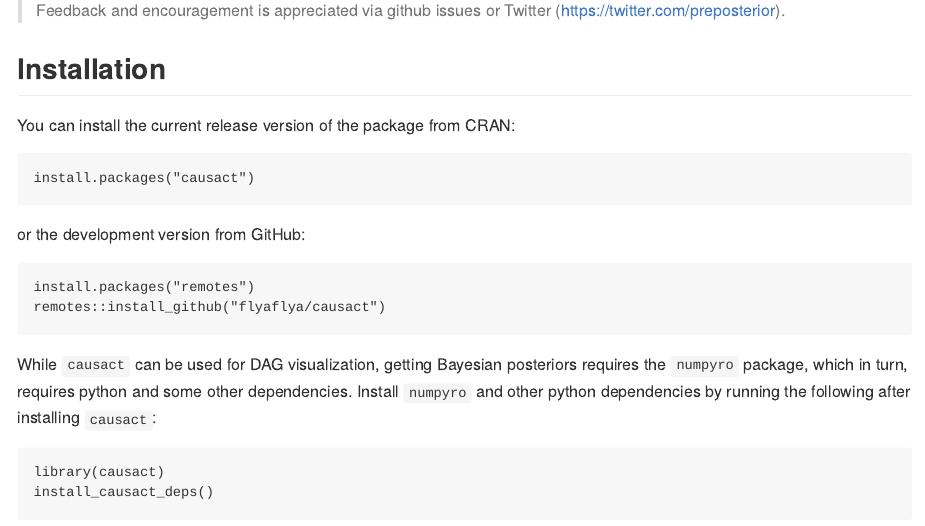
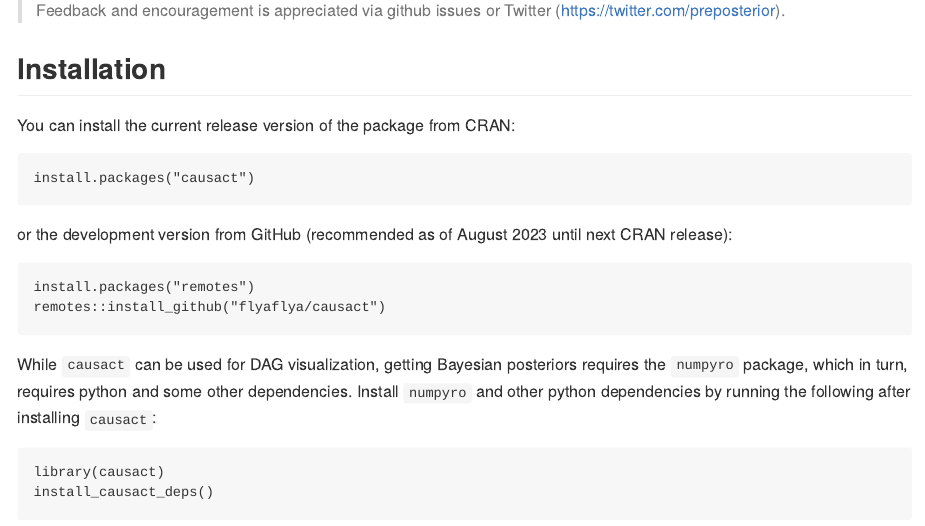
Before and after one commit to flyaflya/causact, an R Markdown document (README.Rmd): the page in a window 1100 px wide, from 480 px down. The pictures show the output file README.md that the author committed with the source, drawn offline in the style of GitHub; long lines of code are wrapped; badge pictures from the web are left out.

Commit message:
update readme

````diff
--- a/README.Rmd
+++ b/README.Rmd
@@ -42,13 +42,13 @@ Using the `causact` package for Bayesian inference is featured in `A Business An
 
 ## Installation
 
-You can install the current release version of the package from CRAN (recommended):
+You can install the current release version of the package from CRAN:
 
 ```
 install.packages("causact")
 ```
 
-or the development version from GitHub:
+or the development version from GitHub (recommended as of August 2023 until next CRAN release):
 
 ```
 install.packages("remotes")
````
Also changed, not shown: README.md.
